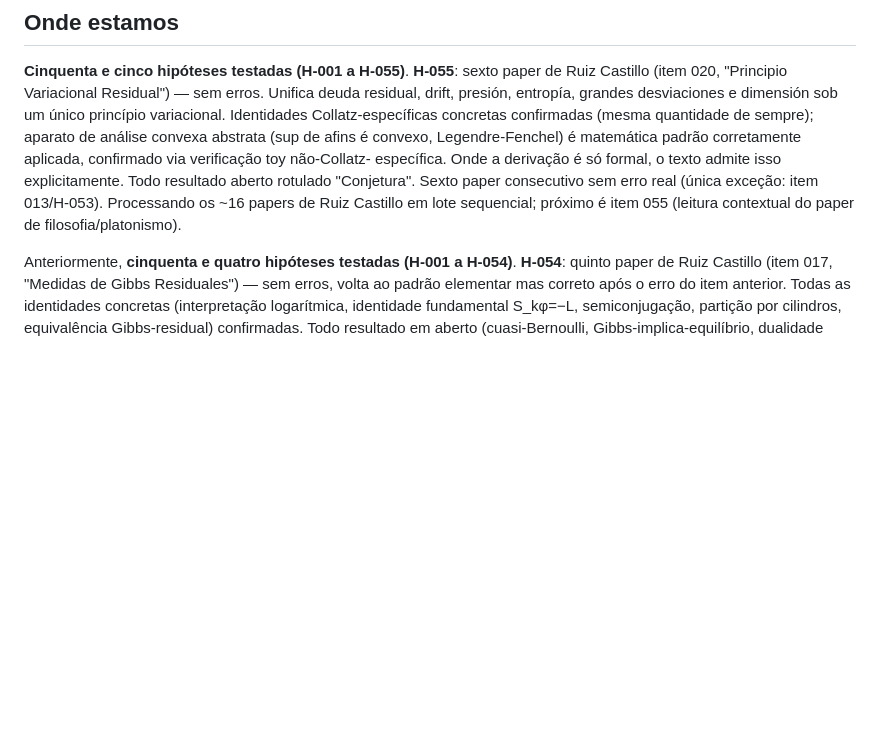
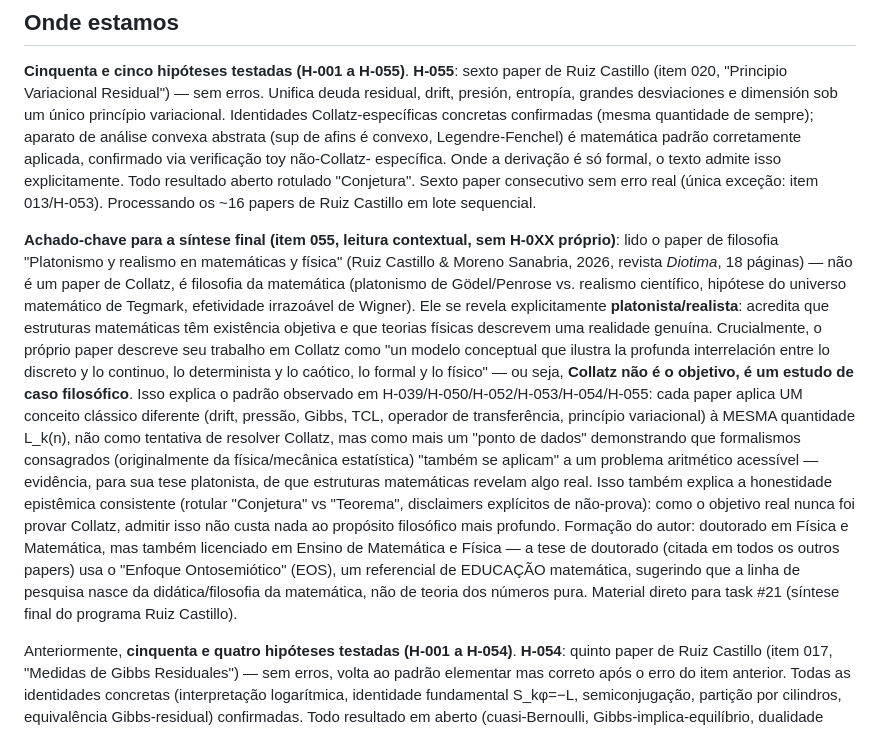
Before and after one commit to rat/collatz, a Markdown page: projects/collatz/STATE.md, the part around the change. GitHub-like rendering; blank space fills up the shorter version.

Commit message:
Registra leitura contextual do paper #055 (filosofia, Ruiz Castillo)
Paper de filosofia da matemática ("Platonismo y realismo en
matemáticas y física", Ruiz Castillo & Moreno Sanabria, revista
Diotima) lido por completo para entender o programa de pesquisa Ruiz
Castillo -- não é sobre Collatz especificamente, sem H-0XX/E-0XX
próprio.

Achado-chave para a síntese final (task #21): o autor se revela
platonista/realista matemático, e o próprio paper descreve seu
trabalho em Collatz como "modelo conceptual" que ilustra sua tese
filosófica sobre a efetividade das estruturas matemáticas -- não como
tentativa de resolver o problema. Isso explica o padrão observado nos
6 papers Ruiz Castillo já revisados (H-039, H-050, H-052 a H-055):
cada um aplica um conceito clássico diferente à mesma quantidade
L_k(n), servindo como mais um "ponto de dados" para a tese platonista,
não como progresso matemático incremental. Detalhes completos em
STATE.md.

Co-Authored-By: Claude Sonnet 5 <noreply@anthropic.com>
Claude-Session: https://claude.ai/code/session_014zu1WfkC3825WZzjyDew5c

```diff
--- a/projects/collatz/STATE.md
+++ b/projects/collatz/STATE.md
@@ -108,8 +108,39 @@ corretamente aplicada, confirmado via verificação toy não-Collatz-
 específica. Onde a derivação é só formal, o texto admite isso
 explicitamente. Todo resultado aberto rotulado "Conjetura". Sexto
 paper consecutivo sem erro real (única exceção: item 013/H-053).
-Processando os ~16 papers de Ruiz Castillo em lote sequencial; próximo
-é item 055 (leitura contextual do paper de filosofia/platonismo).
+Processando os ~16 papers de Ruiz Castillo em lote sequencial.
+
+**Achado-chave para a síntese final (item 055, leitura contextual, sem
+H-0XX próprio)**: lido o paper de filosofia "Platonismo y realismo en
+matemáticas y física" (Ruiz Castillo & Moreno Sanabria, 2026, revista
+*Diotima*, 18 páginas) — não é um paper de Collatz, é filosofia da
+matemática (platonismo de Gödel/Penrose vs. realismo científico,
+hipótese do universo matemático de Tegmark, efetividade irrazoável de
+Wigner). Ele se revela explicitamente **platonista/realista**: acredita
+que estruturas matemáticas têm existência objetiva e que teorias
+físicas descrevem uma realidade genuína. Crucialmente, o próprio paper
+descreve seu trabalho em Collatz como "un modelo conceptual que ilustra
+la profunda interrelación entre lo discreto y lo continuo, lo
+determinista y lo caótico, lo formal y lo físico" — ou seja, **Collatz
+não é o objetivo, é um estudo de caso filosófico**. Isso explica o
+padrão observado em H-039/H-050/H-052/H-053/H-054/H-055: cada paper
+aplica UM conceito clássico diferente (drift, pressão, Gibbs, TCL,
+operador de transferência, princípio variacional) à MESMA quantidade
+L_k(n), não como tentativa de resolver Collatz, mas como mais um "ponto
+de dados" demonstrando que formalismos consagrados (originalmente da
+física/mecânica estatística) "também se aplicam" a um problema
+aritmético acessível — evidência, para sua tese platonista, de que
+estruturas matemáticas revelam algo real. Isso também explica a
+honestidade epistêmica consistente (rotular "Conjetura" vs "Teorema",
+disclaimers explícitos de não-prova): como o objetivo real nunca foi
+provar Collatz, admitir isso não custa nada ao propósito filosófico
+mais profundo. Formação do autor: doutorado em Física e Matemática,
+mas também licenciado em Ensino de Matemática e Física — a tese de
+doutorado (citada em todos os outros papers) usa o "Enfoque
+Ontosemiótico" (EOS), um referencial de EDUCAÇÃO matemática, sugerindo
+que a linha de pesquisa nasce da didática/filosofia da matemática, não
+de teoria dos números pura. Material direto para task #21 (síntese
+final do programa Ruiz Castillo).
 
 Anteriormente, **cinquenta e quatro hipóteses testadas (H-001 a
 H-054)**. **H-054**: quinto paper de Ruiz Castillo (item 017, "Medidas
```
Also changed, not shown: 1 other file.
